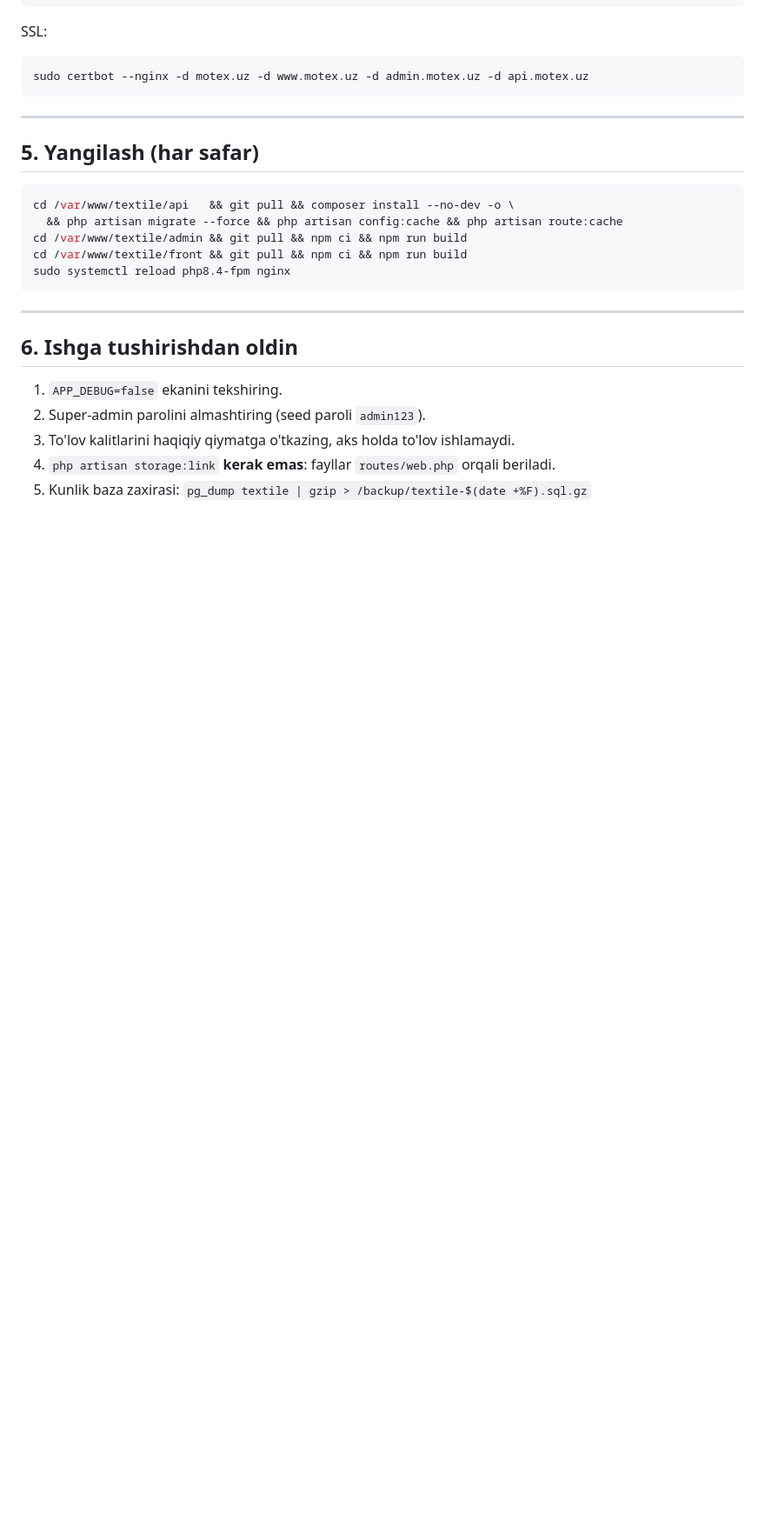
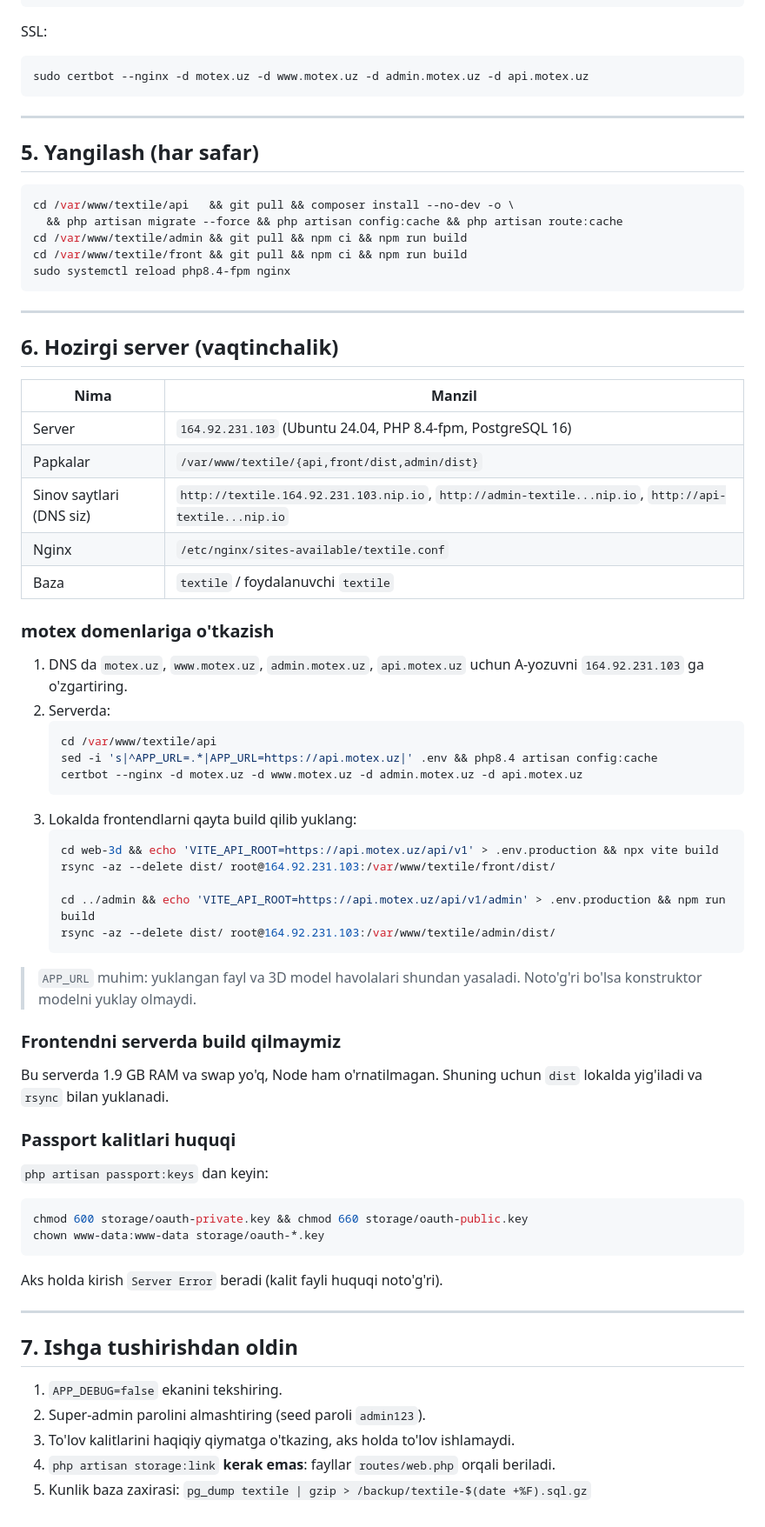
Before and after one commit to mehriddin-xalilov/api-textile, a Markdown page: docs/deploy.md, the part around the change. Shown at 87% size. GitHub-like rendering; blank space fills up the shorter version.

Commit message:
Deploy hujjati: hozirgi server, motex domenlariga o'tkazish, passport kalit huquqlari
Co-Authored-By: Claude Fable 5.1 <noreply@anthropic.com>

````diff
--- a/docs/deploy.md
+++ b/docs/deploy.md
@@ -175,7 +175,56 @@ sudo systemctl reload php8.4-fpm nginx
 
 ---
 
-## 6. Ishga tushirishdan oldin
+## 6. Hozirgi server (vaqtinchalik)
+
+| Nima | Manzil |
+|------|--------|
+| Server | `164.92.231.103` (Ubuntu 24.04, PHP 8.4-fpm, PostgreSQL 16) |
+| Papkalar | `/var/www/textile/{api,front/dist,admin/dist}` |
+| Sinov saytlari (DNS siz) | `http://textile.164.92.231.103.nip.io`, `http://admin-textile...nip.io`, `http://api-textile...nip.io` |
+| Nginx | `/etc/nginx/sites-available/textile.conf` |
+| Baza | `textile` / foydalanuvchi `textile` |
+
+### motex domenlariga o'tkazish
+
+1. DNS da `motex.uz`, `www.motex.uz`, `admin.motex.uz`, `api.motex.uz` uchun A-yozuvni `164.92.231.103` ga o'zgartiring.
+2. Serverda:
+   ```bash
+   cd /var/www/textile/api
+   sed -i 's|^APP_URL=.*|APP_URL=https://api.motex.uz|' .env && php8.4 artisan config:cache
+   certbot --nginx -d motex.uz -d www.motex.uz -d admin.motex.uz -d api.motex.uz
+   ```
+3. Lokalda frontendlarni qayta build qilib yuklang:
+   ```bash
+   cd web-3d && echo 'VITE_API_ROOT=https://api.motex.uz/api/v1' > .env.production && npx vite build
+   rsync -az --delete dist/ root@164.92.231.103:/var/www/textile/front/dist/
+
+   cd ../admin && echo 'VITE_API_ROOT=https://api.motex.uz/api/v1/admin' > .env.production && npm run build
+   rsync -az --delete dist/ root@164.92.231.103:/var/www/textile/admin/dist/
+   ```
+
+> `APP_URL` muhim: yuklangan fayl va 3D model havolalari shundan yasaladi.
+> Noto'g'ri bo'lsa konstruktor modelni yuklay olmaydi.
+
+### Frontendni serverda build qilmaymiz
+
+Bu serverda 1.9 GB RAM va swap yo'q, Node ham o'rnatilmagan.
+Shuning uchun `dist` lokalda yig'iladi va `rsync` bilan yuklanadi.
+
+### Passport kalitlari huquqi
+
+`php artisan passport:keys` dan keyin:
+
+```bash
+chmod 600 storage/oauth-private.key && chmod 660 storage/oauth-public.key
+chown www-data:www-data storage/oauth-*.key
+```
+
+Aks holda kirish `Server Error` beradi (kalit fayli huquqi noto'g'ri).
+
+---
+
+## 7. Ishga tushirishdan oldin
 
 1. `APP_DEBUG=false` ekanini tekshiring.
 2. Super-admin parolini almashtiring (seed paroli `admin123`).
````
